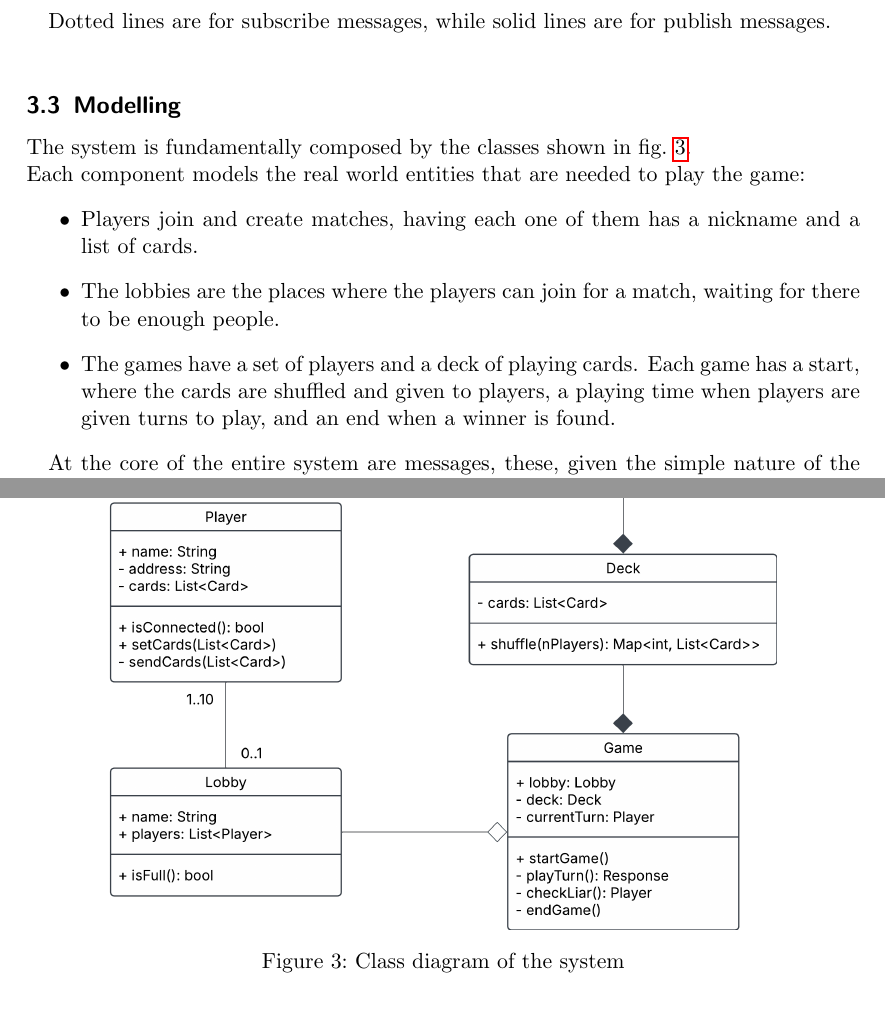
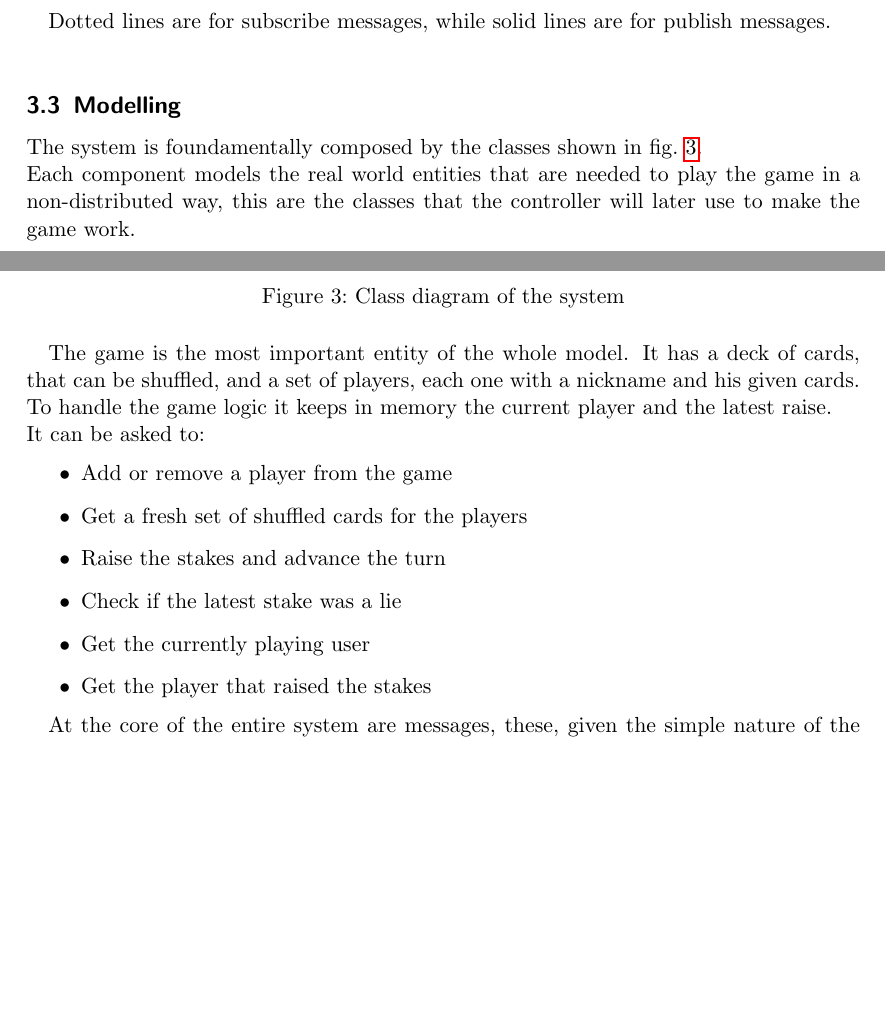
Before and after one commit to FrancescoBuda3/LiarsPoker, a LaTeX paper (FinalReport/distributed-systems-final-report.tex): two parts of pages 9 and 10 of 21, joined at a grey line, cut so that both start at the same text, the shorter picture padded with empty space. Compiled offline with pdfLaTeX.

Commit message:
Modified the model classes

```diff
--- a/FinalReport/distributed-systems-final-report.tex
+++ b/FinalReport/distributed-systems-final-report.tex
@@ -362,22 +362,28 @@ be present in the end
 % \begin{quote}
 % Class diagram are welcome here
 % \end{quote}
-The system is fundamentally composed by the classes shown in \cref{fig:classes}. \newline
-Each component models the real world entities that are needed to play the game:
-\begin{itemize}
-  \item Players join and create matches, having each one of them has a nickname and a list of cards.
-  \item The lobbies are the places where the players can join for a match,
-  waiting for there to be enough people.
-  \item The games have a set of players and a deck of playing cards.
-  Each game has a start, where the cards are shuffled and given to players,
-  a playing time when players are given turns to play, and an end when a winner is found.
-\end{itemize}
-\begin{figure}
+The system is foundamentally composed by the classes shown in \cref{fig:classes}. \newline
+Each component models the real world entities that are needed to play the game in a non-distributed
+way, this are the classes that the controller will later use to make the game work.
+\begin{figure}[H]
   \centering
   \includegraphics[width=0.8\textwidth]{figures/classes.png}
   \caption{Class diagram of the system}
   \label{fig:classes}
 \end{figure}
+
+The game is the most important entity of the whole model. It has a deck of cards, that can be shuffled,
+and a set of players, each one with a nickname and his given cards.
+To handle the game logic it keeps in memory the current player and the latest raise. \newline
+It can be asked to:
+\begin{itemize}
+  \item Add or remove a player from the game
+  \item Get a fresh set of shuffled cards for the players
+  \item Raise the stakes and advance the turn
+  \item Check if the latest stake was a lie
+  \item Get the currently playing user
+  \item Get the player that raised the stakes
+\end{itemize}
 
 At the core of the entire system are messages, these, given the simple nature of the game, are quite
 simple: containing a single string that represents the move the player wants to make. \newline
```
Also changed, not shown: FinalReport/figures/classes.png.
